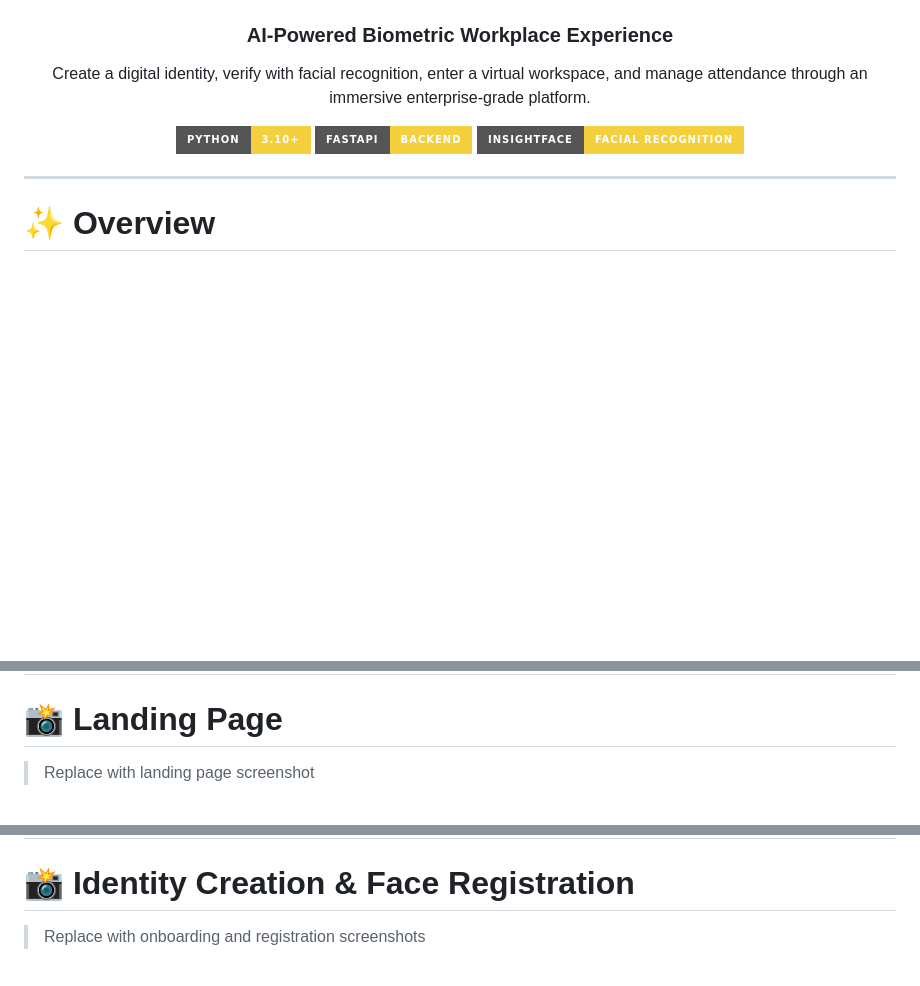
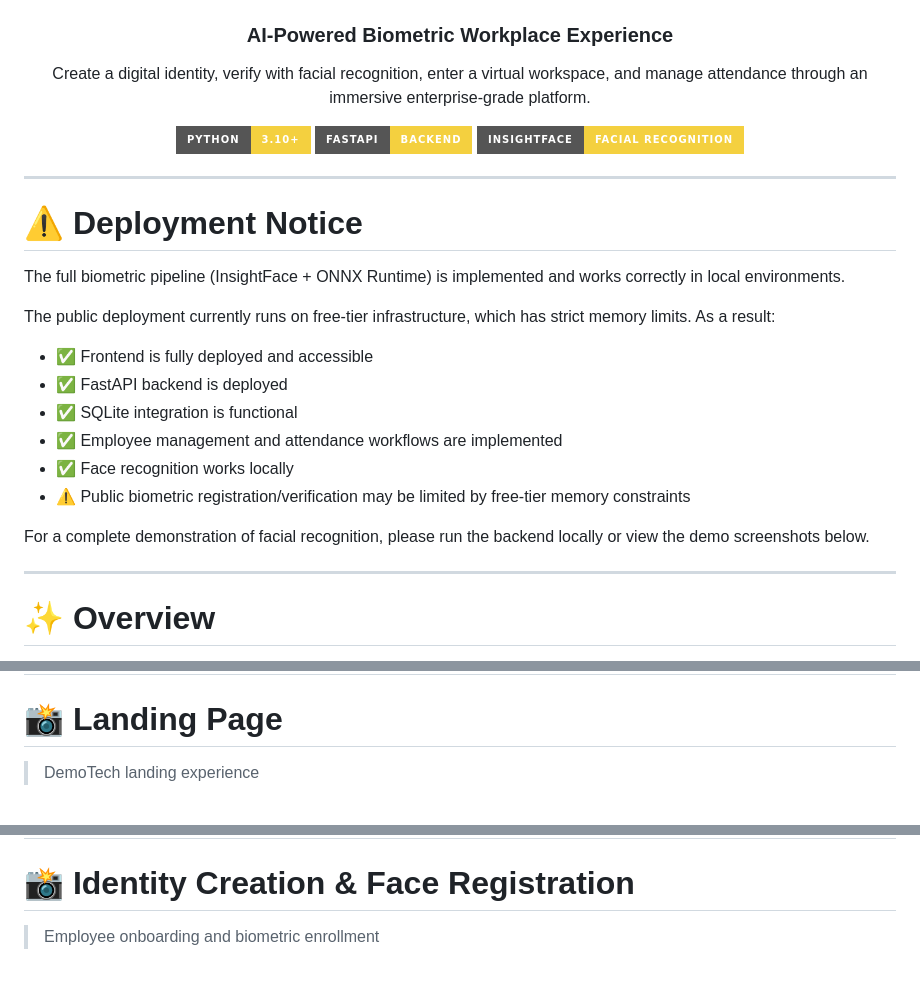
Before and after one commit to ananyakumari1293/DemoTech, a Markdown page: README.md, 3 parts joined by grey strips. Rendered like a GitHub page; badges without logos; blank space fills up the shorter version.

```diff
--- a/README.md
+++ b/README.md
@@ -8,12 +8,28 @@
 
 Create a digital identity, verify with facial recognition, enter a virtual workspace, and manage attendance through an immersive enterprise-grade platform.
 
-
 ![Python](https://img.shields.io/badge/Python-3.10+-F4D03F?style=for-the-badge)
 ![FastAPI](https://img.shields.io/badge/FastAPI-Backend-F4D03F?style=for-the-badge)
 ![InsightFace](https://img.shields.io/badge/InsightFace-Facial%20Recognition-F4D03F?style=for-the-badge)
 
 </div>
+
+---
+
+# ⚠️ Deployment Notice
+
+The full biometric pipeline (InsightFace + ONNX Runtime) is implemented and works correctly in local environments.
+
+The public deployment currently runs on free-tier infrastructure, which has strict memory limits. As a result:
+
+* ✅ Frontend is fully deployed and accessible
+* ✅ FastAPI backend is deployed
+* ✅ SQLite integration is functional
+* ✅ Employee management and attendance workflows are implemented
+* ✅ Face recognition works locally
+* ⚠️ Public biometric registration/verification may be limited by free-tier memory constraints
+
+For a complete demonstration of facial recognition, please run the backend locally or view the demo screenshots below.
 
 ---
 
@@ -82,7 +98,7 @@ The project demonstrates how AI-powered authentication can be integrated into a
 
 # 📸 Landing Page
 
-> Replace with landing page screenshot
+> DemoTech landing experience
 
 <br>
 
@@ -97,7 +112,7 @@ The project demonstrates how AI-powered authentication can be integrated into a
 
 # 📸 Identity Creation & Face Registration
 
-> Replace with onboarding and registration screenshots
+> Employee onboarding and biometric enrollment
 
 <br>
 
```
Also changed, not shown: other parts of README.md (+6 -14 lines).
